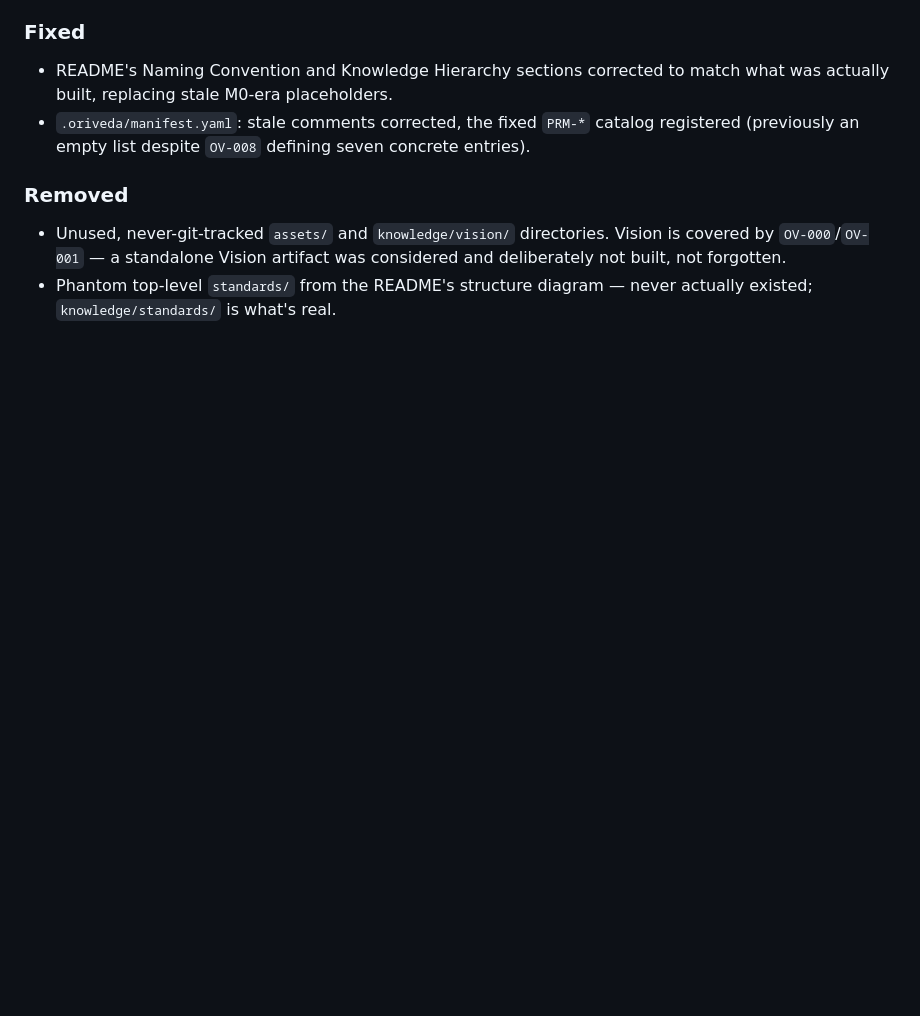
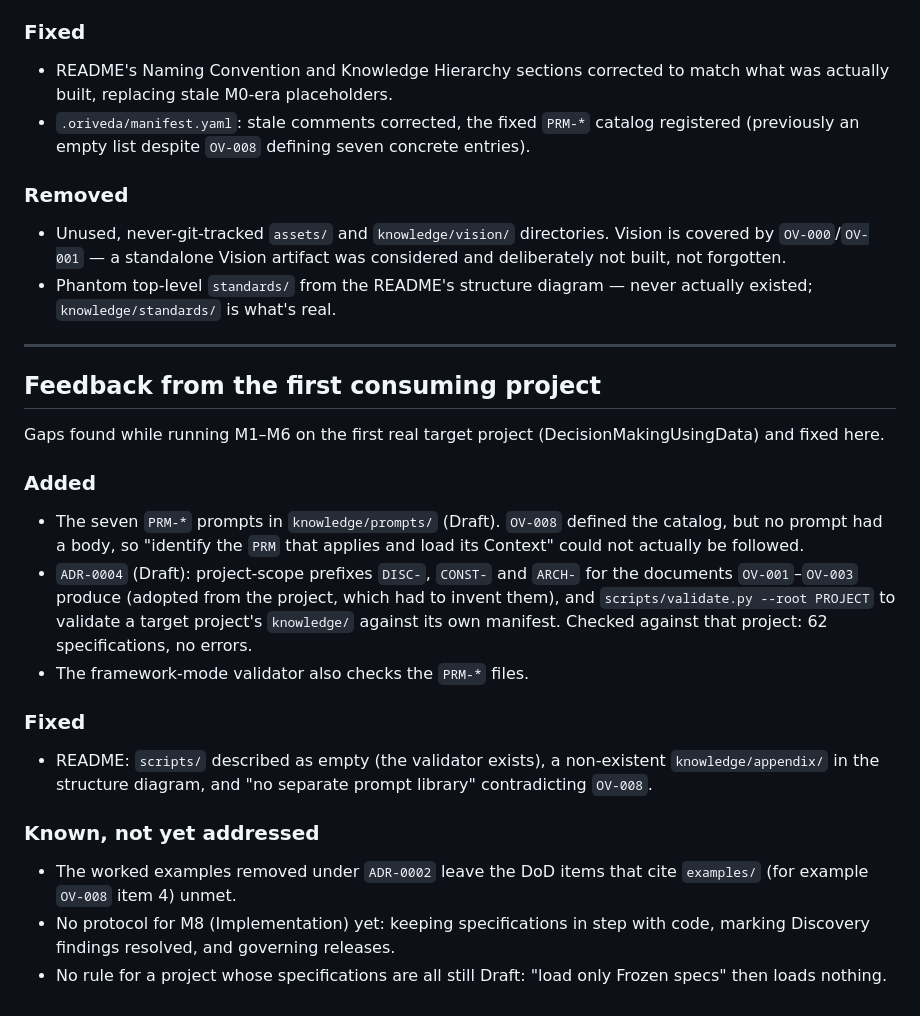
Before and after one commit to VedantJoshi23/Oriveda, a Markdown page: changelog/changelog.md, the part around the change. Rendered like a GitHub page; blank space fills up the shorter version.

```diff
--- a/changelog/changelog.md
+++ b/changelog/changelog.md
@@ -188,3 +188,37 @@ without anyone deciding whether they were actually needed.
   forgotten.
 - Phantom top-level `standards/` from the README's structure diagram —
   never actually existed; `knowledge/standards/` is what's real.
+
+---
+
+## Feedback from the first consuming project
+
+Gaps found while running M1–M6 on the first real target project
+(DecisionMakingUsingData) and fixed here.
+
+### Added
+
+- The seven `PRM-*` prompts in `knowledge/prompts/` (Draft). `OV-008`
+  defined the catalog, but no prompt had a body, so "identify the `PRM`
+  that applies and load its Context" could not actually be followed.
+- `ADR-0004` (Draft): project-scope prefixes `DISC-`, `CONST-` and `ARCH-`
+  for the documents `OV-001`–`OV-003` produce (adopted from the project,
+  which had to invent them), and `scripts/validate.py --root PROJECT` to
+  validate a target project's `knowledge/` against its own manifest.
+  Checked against that project: 62 specifications, no errors.
+- The framework-mode validator also checks the `PRM-*` files.
+
+### Fixed
+
+- README: `scripts/` described as empty (the validator exists), a
+  non-existent `knowledge/appendix/` in the structure diagram, and "no
+  separate prompt library" contradicting `OV-008`.
+
+### Known, not yet addressed
+
+- The worked examples removed under `ADR-0002` leave the DoD items that
+  cite `examples/` (for example `OV-008` item 4) unmet.
+- No protocol for M8 (Implementation) yet: keeping specifications in step
+  with code, marking Discovery findings resolved, and governing releases.
+- No rule for a project whose specifications are all still Draft: "load
+  only Frozen specs" then loads nothing.
```
Also changed, not shown: README.md (+18 -5 lines).
